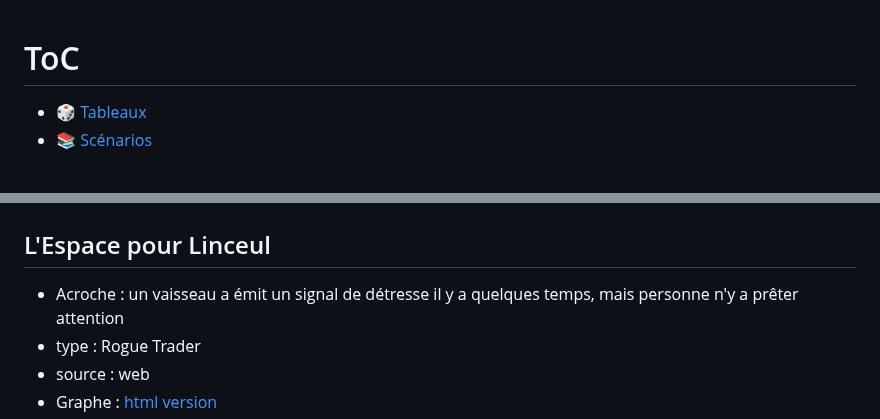
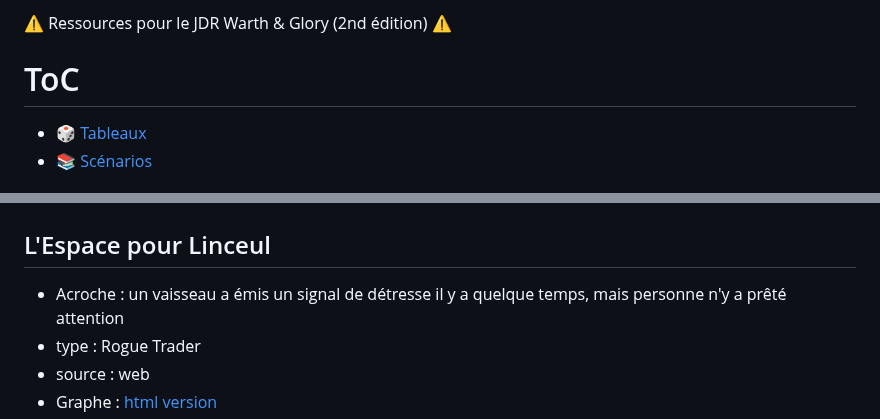
Before and after one commit to Iron-Wolf/Iron-Wolf.github.io, a Markdown page: writing/w40k_jdr/README.md, 2 parts joined by grey strips. Drawn GitHub-style.

```diff
--- a/writing/w40k_jdr/README.md
+++ b/writing/w40k_jdr/README.md
@@ -1,3 +1,5 @@
+⚠️ Ressources pour le JDR Warth & Glory (2nd édition) ⚠️
+
 # ToC
 - [🎲 Tableaux](#tableaux-des-rencontres)
 - [📚 Scénarios](#scénarios)
@@ -150,7 +169,7 @@
 # Scénarios
 
 ## L'Espace pour Linceul
-- Acroche : un vaisseau a émit un signal de détresse il y a quelques temps, mais personne n'y a prêter attention
+- Acroche : un vaisseau a émis un signal de détresse il y a quelque temps, mais personne n'y a prêté attention
 - type : Rogue Trader
 - source : web
 - Graphe : [html version](https://iron-wolf.github.io/writing/w40k_jdr/espace_pour_linceul.html)
```
Also changed, not shown: other parts of writing/w40k_jdr/README.md (+28 -11 lines).
